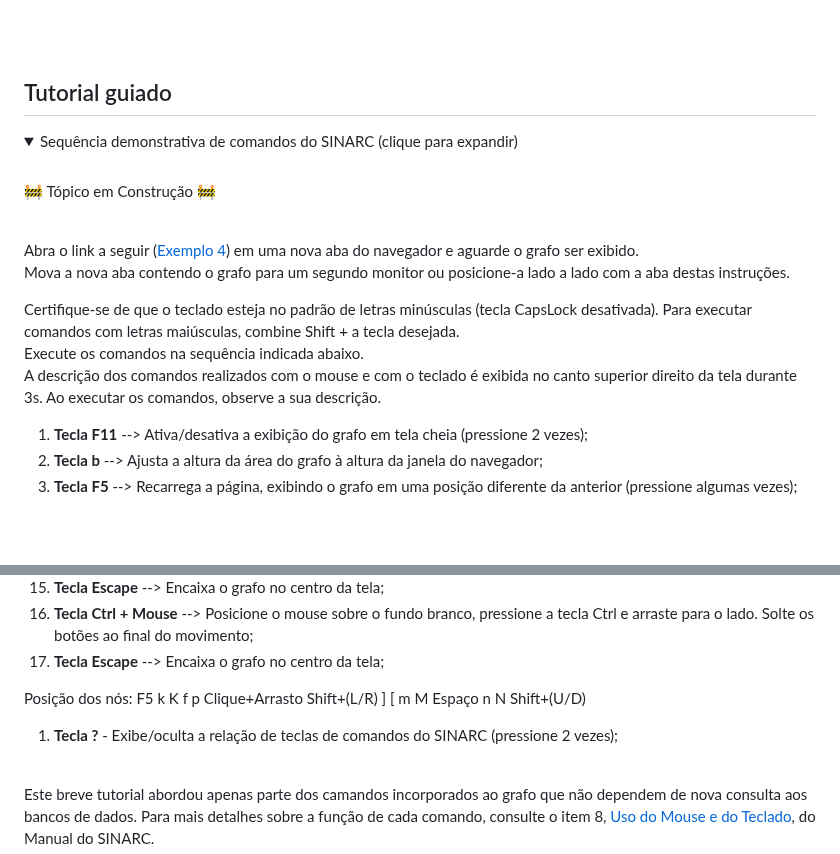
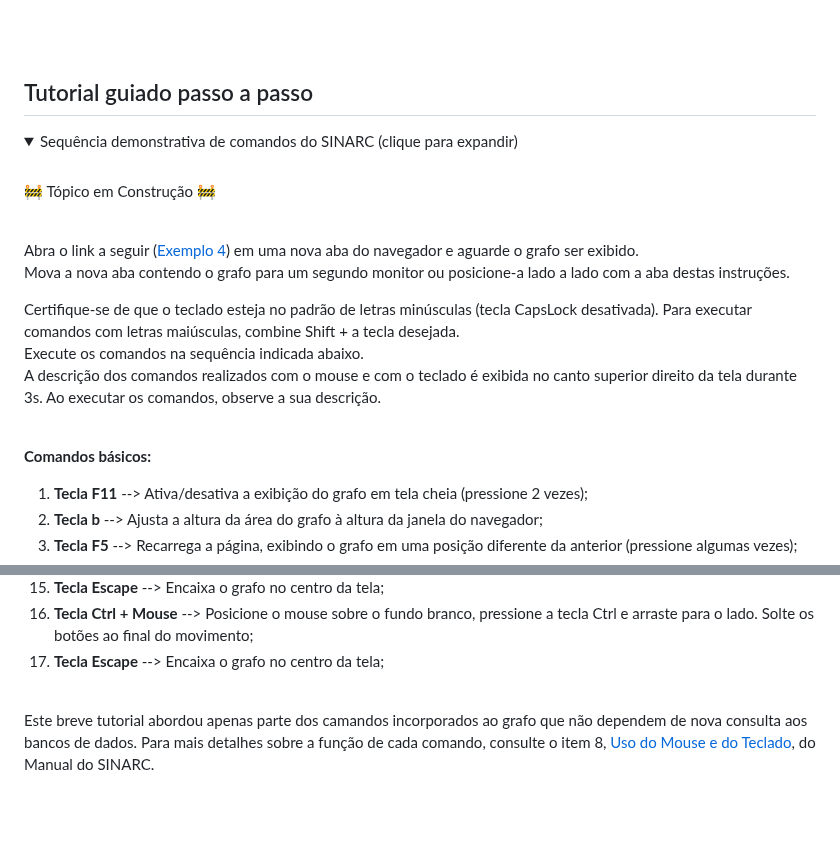
Before and after one commit to controlecidadao/sinarc, a Markdown page: README.md, 2 parts joined by grey strips. GitHub-like rendering; folded sections open; blank space fills up the shorter version.

```diff
--- a/README.md
+++ b/README.md
@@ -121,7 +121,7 @@ Para testar algumas das funcionalidades dos grafos gerados pelo SINARC:
 9) Para a relação completa de comandos e funcionalidades, consulte o item 8, [Uso do Mouse e do Teclado](https://controlecidadao.github.io/sinarc/help.html#uso_do_mouse) do [Manual do SINARC](https://controlecidadao.github.io/sinarc/help.html). Para abrir o manual estando na janela do grafo, pressione a **tecla h** (minúscula).
 
 <br><br>
-## Tutorial guiado
+## Tutorial guiado passo a passo
 
 <details>
 
@@ -139,6 +139,10 @@ Mova a nova aba contendo o grafo para um segundo monitor ou posicione-a lado a l
 Certifique-se de que o teclado esteja no padrão de letras minúsculas (tecla CapsLock desativada). Para executar comandos com letras maiúsculas, combine Shift + a tecla desejada.<br>
 Execute os comandos na sequência indicada abaixo.<br>
 A descrição dos comandos realizados com o mouse e com o teclado é exibida no canto superior direito da tela durante 3s. Ao executar os comandos, observe a sua descrição.
+
+<br>
+
+**Comandos básicos:**
 
 1) **Tecla F11** --> Ativa/desativa a exibição do grafo em tela cheia (pressione 2 vezes);
 2) **Tecla b** --> Ajusta a altura da área do grafo à altura da janela do navegador;
@@ -158,9 +162,8 @@ A descrição dos comandos realizados com o mouse e com o teclado é exibida no
 16) **Tecla Ctrl + Mouse** --> Posicione o mouse sobre o fundo branco, pressione a tecla Ctrl e arraste para o lado. Solte os botões ao final do movimento;
 17) **Tecla Escape** --> Encaixa o grafo no centro da tela;
 
-Posição dos nós: F5 k K f p Clique+Arrasto Shift+(L/R) ] [ m M Espaço n N Shift+(U/D)
 
-1) **Tecla ?** - Exibe/oculta a relação de teclas de comandos do SINARC (pressione 2 vezes);
+<!--1) **Tecla ?** - Exibe/oculta a relação de teclas de comandos do SINARC (pressione 2 vezes);-->
 
 <br>
 
```
